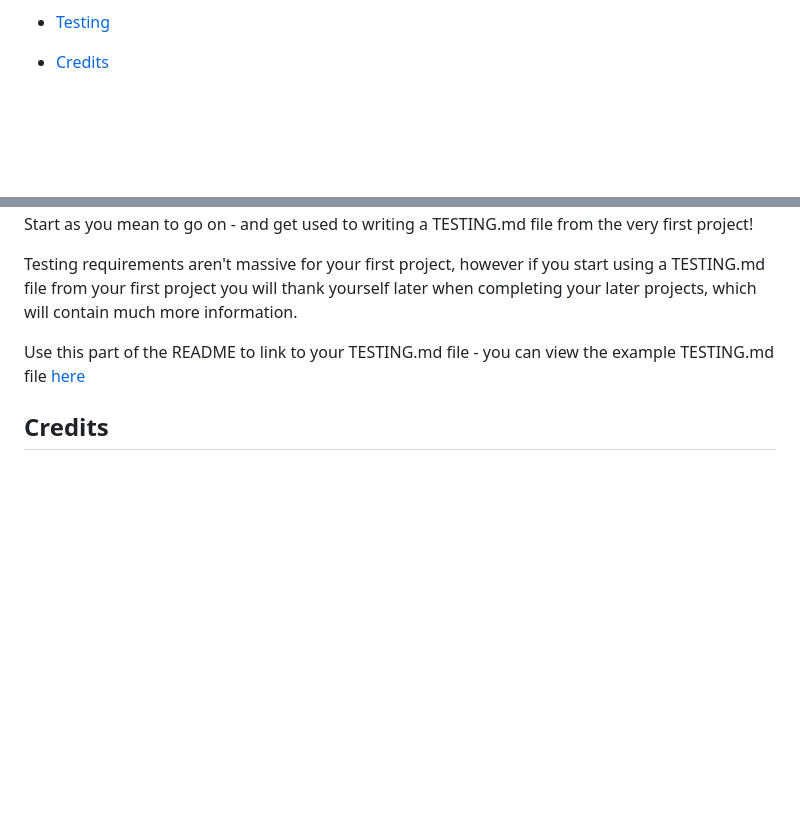
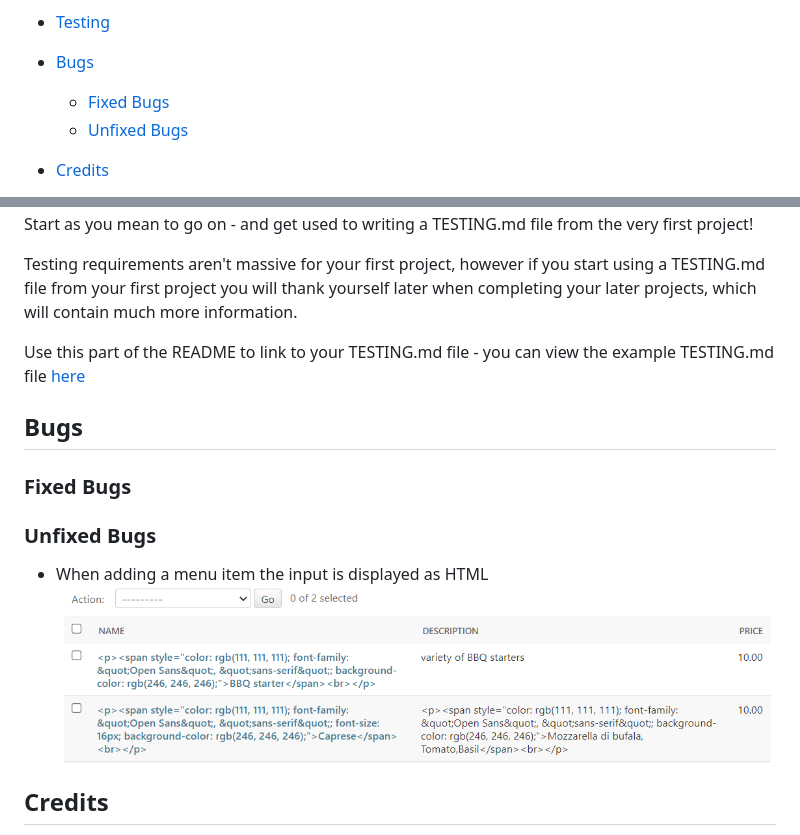
Before and after one commit to DesislavaNaydenova/PP4_OurFamilyRestaurant, a Markdown page: README.md, 2 parts joined by grey strips. Drawn GitHub-style; pictures changed too: assets/images/summernote_bug.png (added); blank space fills up the shorter version.

Commit message:
Add a Bugssection in the Readme.md and list the first bug

```diff
--- a/README.md
+++ b/README.md
@@ -44,6 +44,10 @@ If you want to add optional [shields.io](https://shields.io) badges to your READ
     * [How to Clone](#how-to-clone)
 
 * [Testing](#testing)
+
+* [Bugs](#bugs)
+  * [Fixed Bugs](#fixed-bugs)
+  * [Unfixed Bugs](#unfixed-bugs)
 
 * [Credits](#credits)
   * [Code Used](#code-used)
@@ -307,6 +311,15 @@ Testing requirements aren't massive for your first project, however if you start
 
 Use this part of the README to link to your TESTING.md file - you can view the example TESTING.md file [here](milestone1-testing.md)
 
+## Bugs
+
+### Fixed Bugs
+
+### Unfixed Bugs
+
+- When adding a menu item the input is displayed as HTML
+![Input as HTML](assets/images/summernote_bug.png)
+
 ## Credits
 
 - For the structure of the README.md file: [GitHub: Kera Cudmore](https://github.com/kera-cudmore/readme-examples/blob/main/milestone1-readme.md)
```
Also changed, not shown: 1 other file.
